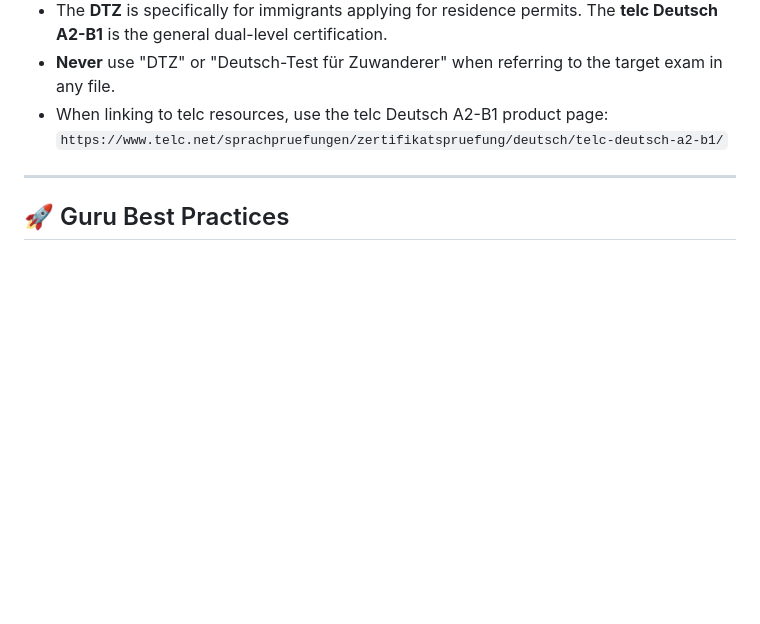
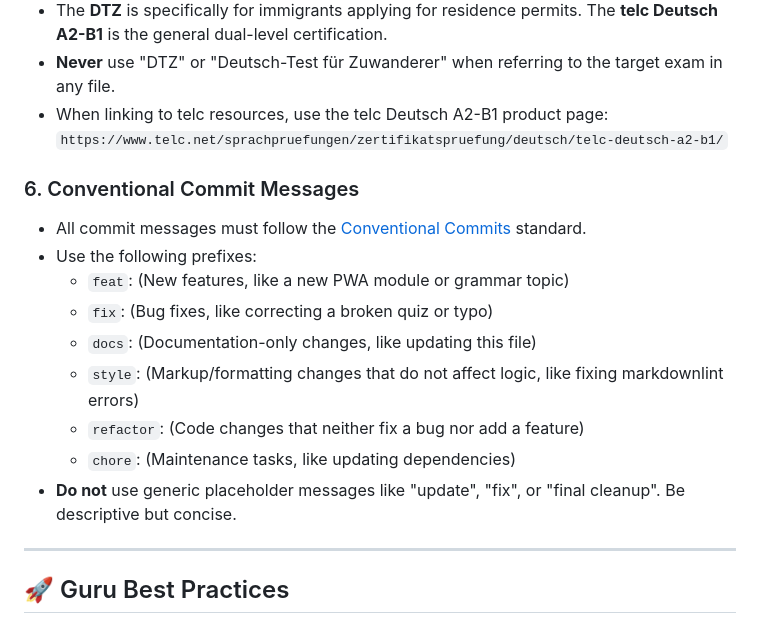
Before and after one commit to egeengin/DeutschLernen, a Markdown page: RULES.md, the part around the change. Drawn GitHub-style; blank space fills up the shorter version.

Commit message:
docs: add conventional commit message guidelines to RULES.md

```diff
--- a/RULES.md
+++ b/RULES.md
@@ -35,6 +35,18 @@ Welcome to the **DeutschLernen (TELC B1 Study Portal)** repository. All contribu
 - The **DTZ** is specifically for immigrants applying for residence permits. The **telc Deutsch A2-B1** is the general dual-level certification.
 - **Never** use "DTZ" or "Deutsch-Test für Zuwanderer" when referring to the target exam in any file.
 - When linking to telc resources, use the telc Deutsch A2-B1 product page: `https://www.telc.net/sprachpruefungen/zertifikatspruefung/deutsch/telc-deutsch-a2-b1/`
+
+### 6. Conventional Commit Messages
+
+- All commit messages must follow the [Conventional Commits](https://www.conventionalcommits.org/) standard.
+- Use the following prefixes:
+  - `feat`: (New features, like a new PWA module or grammar topic)
+  - `fix`: (Bug fixes, like correcting a broken quiz or typo)
+  - `docs`: (Documentation-only changes, like updating this file)
+  - `style`: (Markup/formatting changes that do not affect logic, like fixing markdownlint errors)
+  - `refactor`: (Code changes that neither fix a bug nor add a feature)
+  - `chore`: (Maintenance tasks, like updating dependencies)
+- **Do not** use generic placeholder messages like "update", "fix", or "final cleanup". Be descriptive but concise.
 
 ---
 
```
